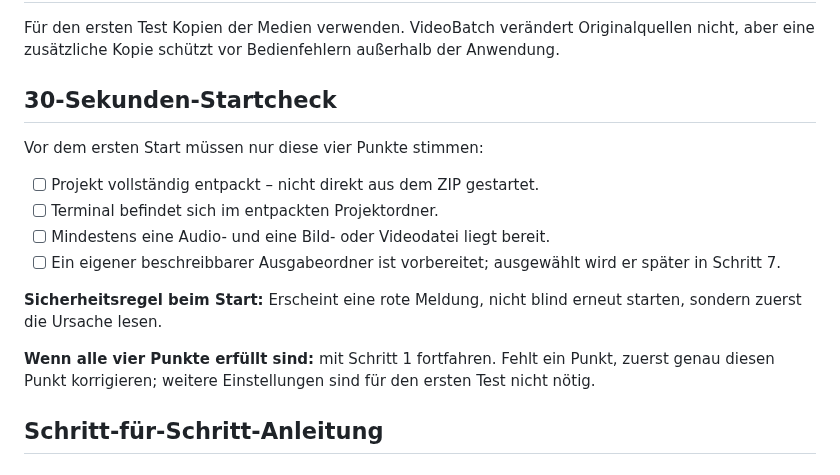
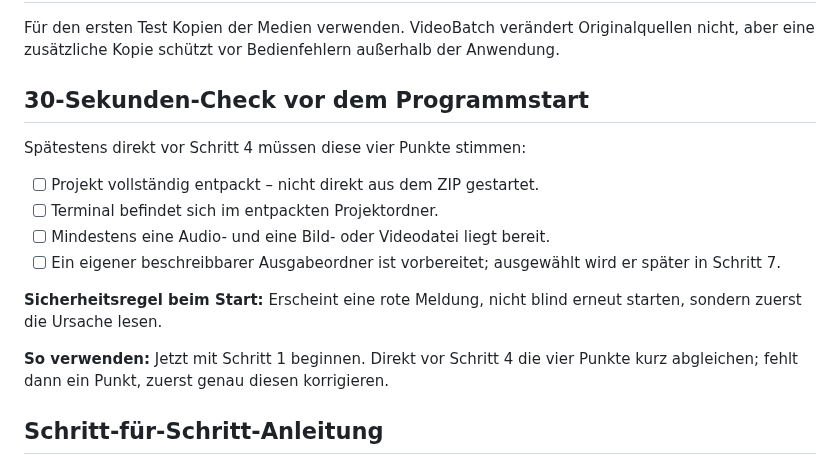
Before and after one commit to provoware/PROVOWARE_VIDEO_AUTOMATION_2026, a Markdown page: START_HIER_save_.md, the part around the change. Rendered like a GitHub page.

Commit message:
docs: align quick check with actual start sequence

```diff
--- a/START_HIER_save_.md
+++ b/START_HIER_save_.md
@@ -22,9 +22,9 @@ Diese Anleitung führt ohne Vorwissen vom entpackten Projektpaket bis zum ersten
 
 Für den ersten Test Kopien der Medien verwenden. VideoBatch verändert Originalquellen nicht, aber eine zusätzliche Kopie schützt vor Bedienfehlern außerhalb der Anwendung.
 
-## 30-Sekunden-Startcheck
+## 30-Sekunden-Check vor dem Programmstart
 
-Vor dem ersten Start müssen nur diese vier Punkte stimmen:
+Spätestens direkt vor Schritt 4 müssen diese vier Punkte stimmen:
 
 - [ ] Projekt vollständig entpackt – nicht direkt aus dem ZIP gestartet.
 - [ ] Terminal befindet sich im entpackten Projektordner.
@@ -33,7 +33,7 @@ Vor dem ersten Start müssen nur diese vier Punkte stimmen:
 
 **Sicherheitsregel beim Start:** Erscheint eine rote Meldung, nicht blind erneut starten, sondern zuerst die Ursache lesen.
 
-**Wenn alle vier Punkte erfüllt sind:** mit Schritt 1 fortfahren. Fehlt ein Punkt, zuerst genau diesen Punkt korrigieren; weitere Einstellungen sind für den ersten Test nicht nötig.
+**So verwenden:** Jetzt mit Schritt 1 beginnen. Direkt vor Schritt 4 die vier Punkte kurz abgleichen; fehlt dann ein Punkt, zuerst genau diesen korrigieren.
 
 ## Schritt-für-Schritt-Anleitung
 
```
